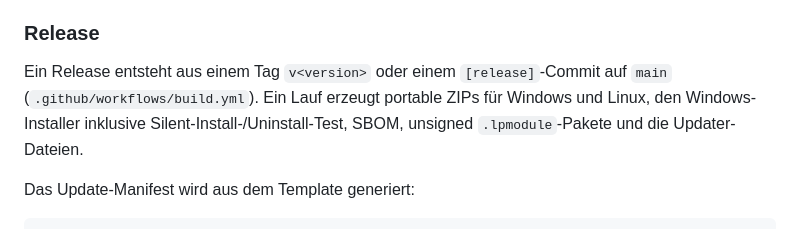
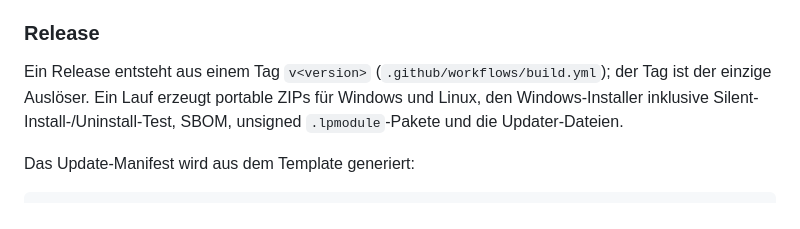
Before and after one commit to sloogy/Budgetmanager, a Markdown page: README.md, the part around the change. GitHub-like rendering.

```diff
--- a/README.md
+++ b/README.md
@@ -399,7 +399,7 @@ python tools/sync_version.py
 
 ### Release
 
-Ein Release entsteht aus einem Tag `v<version>` oder einem `[release]`-Commit auf `main` (`.github/workflows/build.yml`). Ein Lauf erzeugt portable ZIPs für Windows und Linux, den Windows-Installer inklusive Silent-Install-/Uninstall-Test, SBOM, unsigned `.lpmodule`-Pakete und die Updater-Dateien.
+Ein Release entsteht aus einem Tag `v<version>` (`.github/workflows/build.yml`); der Tag ist der einzige Auslöser. Ein Lauf erzeugt portable ZIPs für Windows und Linux, den Windows-Installer inklusive Silent-Install-/Uninstall-Test, SBOM, unsigned `.lpmodule`-Pakete und die Updater-Dateien.
 
 Das Update-Manifest wird aus dem Template generiert:
 
```
Also changed, not shown: docs/release-checklist.md (+11 -5 lines).
